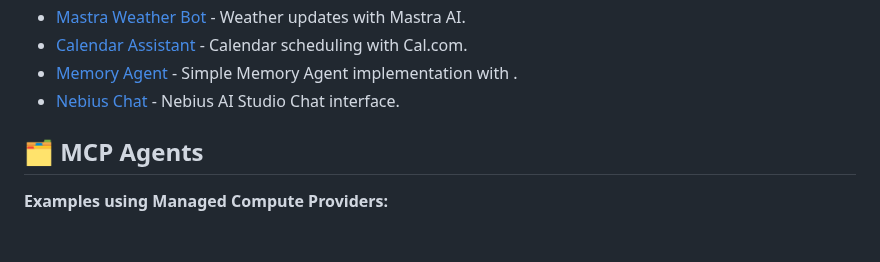
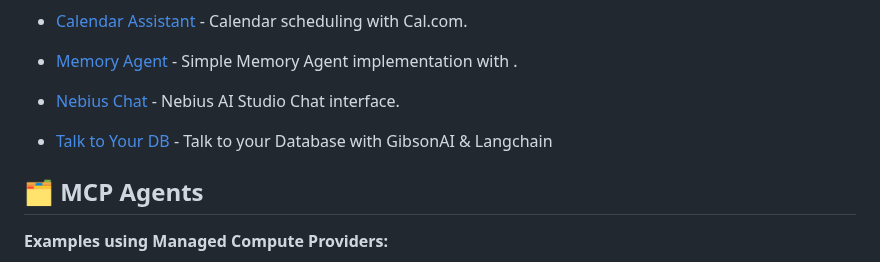
Before and after one commit to yashksaini-coder/awesome-ai-apps, a Markdown page: README.md, the part around the change. GitHub-like rendering; blank space fills up the shorter version.

Commit message:
update:readme

```diff
--- a/README.md
+++ b/README.md
@@ -45,6 +45,8 @@ From simple chatbots and MCP examples to advance AI Agents, this repository serv
 * [Calendar Assistant](simple_ai_agents/cal_scheduling_agent) - Calendar scheduling with Cal.com.
 * [Memory Agent](simple_ai_agents/memory_agent) - Simple Memory Agent implementation with .
 * [Nebius Chat](simple_ai_agents/nebius_chat) - Nebius AI Studio Chat interface.
+
+* [Talk to Your DB](simple_ai_agents/talk_to_db) - Talk to your Database with GibsonAI & Langchain
 
 
 ## 🗂️ MCP Agents
```
